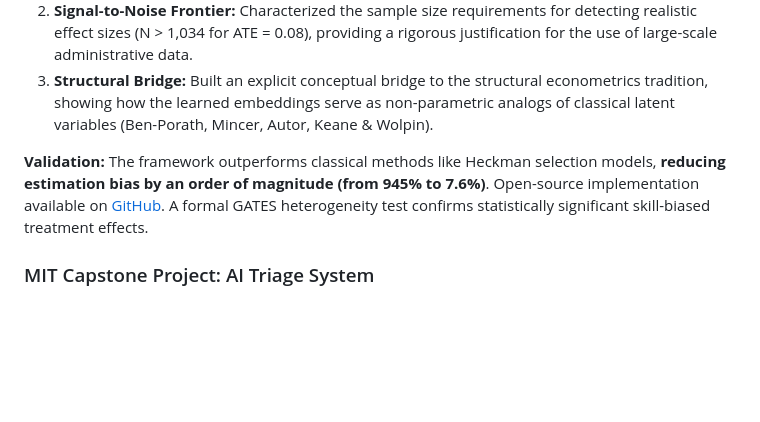
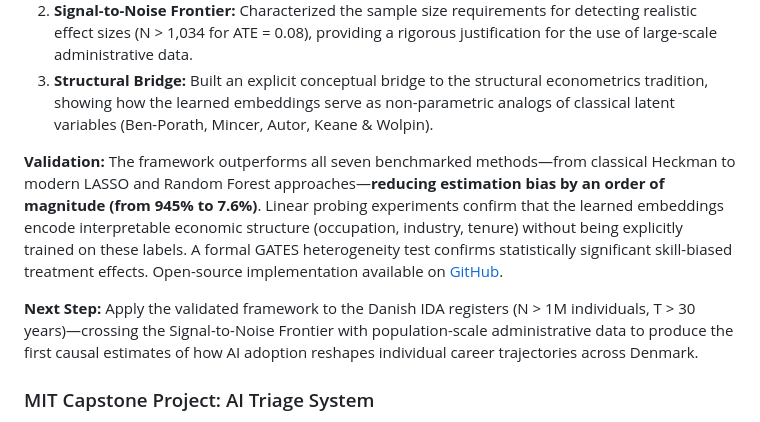
Before and after one commit to RodolfGhannam/CAREER-DML, a Markdown page: docs/candidature/CV_v6_Final.md, the part around the change. GitHub-like rendering; blank space fills up the shorter version.

```diff
--- a/docs/candidature/CV_v6_Final.md
+++ b/docs/candidature/CV_v6_Final.md
@@ -45,7 +45,9 @@ Developed **CAREER-DML**, a novel framework for causal inference on career traje
 2. **Signal-to-Noise Frontier:** Characterized the sample size requirements for detecting realistic effect sizes (N > 1,034 for ATE = 0.08), providing a rigorous justification for the use of large-scale administrative data.
 3. **Structural Bridge:** Built an explicit conceptual bridge to the structural econometrics tradition, showing how the learned embeddings serve as non-parametric analogs of classical latent variables (Ben-Porath, Mincer, Autor, Keane & Wolpin).
 
-**Validation:** The framework outperforms classical methods like Heckman selection models, **reducing estimation bias by an order of magnitude (from 945% to 7.6%)**. Open-source implementation available on [GitHub](https://github.com/RodolfGhannam/CAREER-DML). A formal GATES heterogeneity test confirms statistically significant skill-biased treatment effects.
+**Validation:** The framework outperforms all seven benchmarked methods—from classical Heckman to modern LASSO and Random Forest approaches—**reducing estimation bias by an order of magnitude (from 945% to 7.6%)**. Linear probing experiments confirm that the learned embeddings encode interpretable economic structure (occupation, industry, tenure) without being explicitly trained on these labels. A formal GATES heterogeneity test confirms statistically significant skill-biased treatment effects. Open-source implementation available on [GitHub](https://github.com/RodolfGhannam/CAREER-DML).
+
+**Next Step:** Apply the validated framework to the Danish IDA registers (N > 1M individuals, T > 30 years)—crossing the Signal-to-Noise Frontier with population-scale administrative data to produce the first causal estimates of how AI adoption reshapes individual career trajectories across Denmark.
 
 ### MIT Capstone Project: AI Triage System
 
```
Also changed, not shown: README.md (+1 -1 lines).
